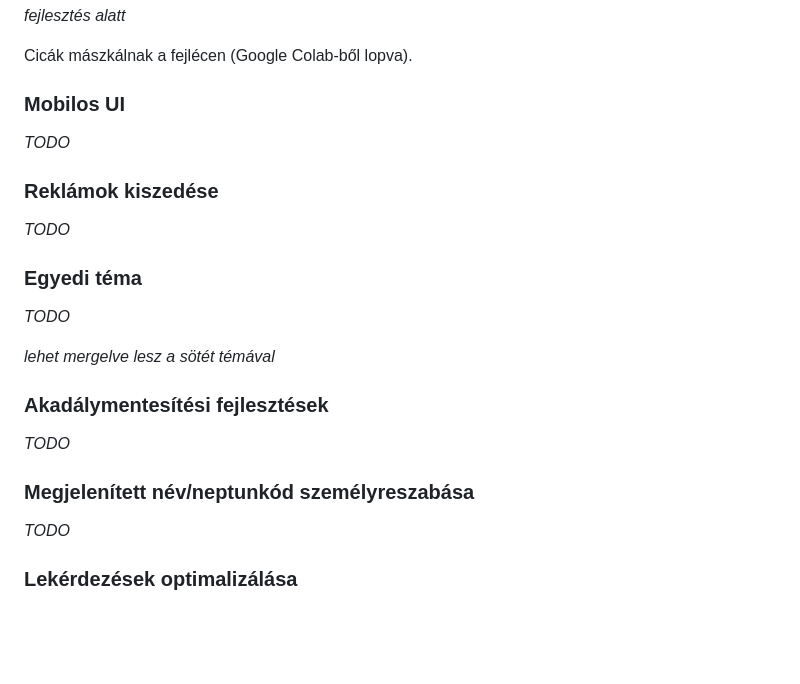
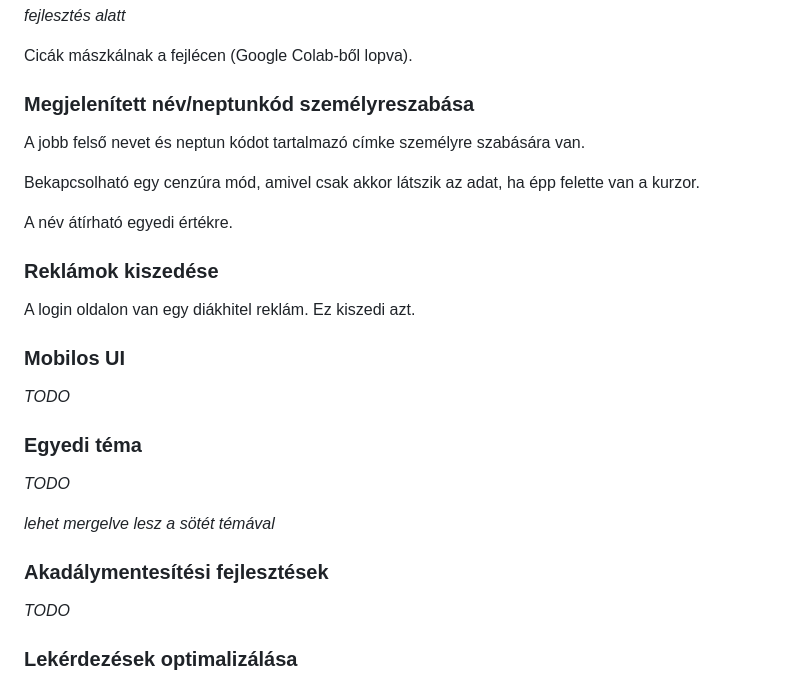
Before and after one commit to neptun-extension-project/nep, a Markdown page: README.md, the part around the change. Drawn GitHub-style; blank space fills up the shorter version.

Commit message:
update readme with new features

```diff
--- a/README.md
+++ b/README.md
@@ -36,11 +36,19 @@ Valamiért néhány gomb felirat nélkül jelenik meg. Ezeknél egy id-t jelení
 
 Cicák mászkálnak a fejlécen (Google Colab-ből lopva).
 
-### Mobilos UI
+### Megjelenített név/neptunkód személyreszabása
 
-*TODO*
+A jobb felső nevet és neptun kódot tartalmazó címke személyre szabására van.
+
+Bekapcsolható egy cenzúra mód, amivel csak akkor látszik az adat, ha épp felette van a kurzor.
+
+A név átírható egyedi értékre.
 
 ### Reklámok kiszedése
+
+A login oldalon van egy diákhitel reklám. Ez kiszedi azt.
+
+### Mobilos UI
 
 *TODO*
 
@@ -51,10 +59,6 @@ Cicák mászkálnak a fejlécen (Google Colab-ből lopva).
 *lehet mergelve lesz a sötét témával*
 
 ### Akadálymentesítési fejlesztések
-
-*TODO*
-
-### Megjelenített név/neptunkód személyreszabása
 
 *TODO*
 
```
